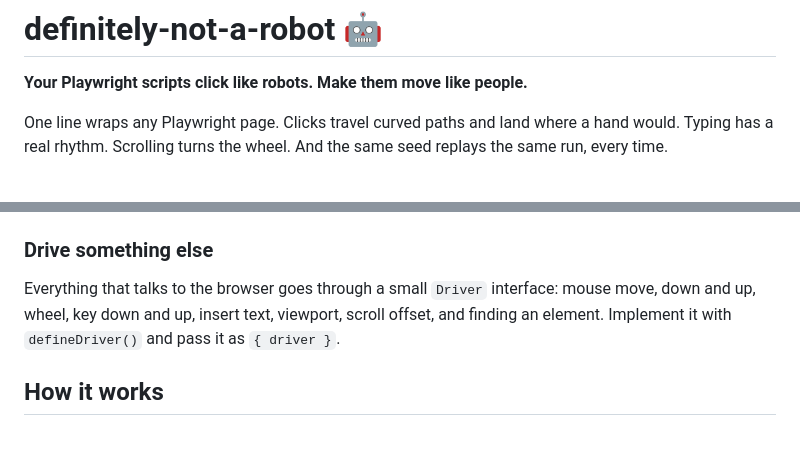
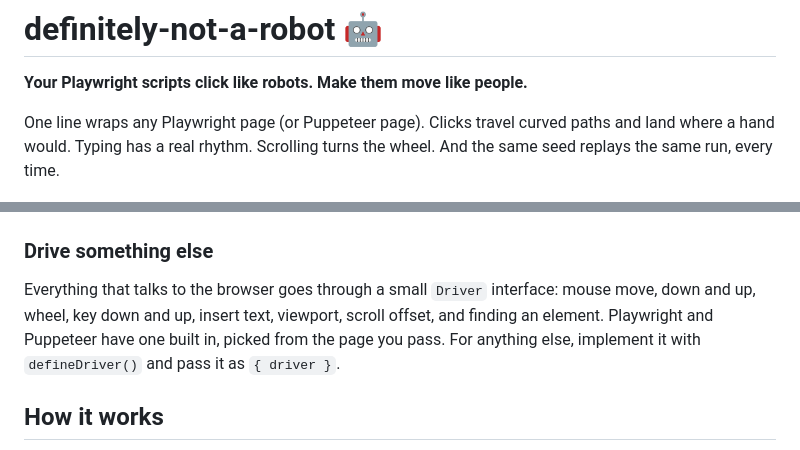
Before and after one commit to dougwithseismic/npm-definitely-not-a-robot, a Markdown page: README.md, 2 parts joined by grey strips. GitHub-like rendering.

```diff
--- a/README.md
+++ b/README.md
@@ -2,7 +2,8 @@
 
 **Your Playwright scripts click like robots. Make them move like people.**
 
-One line wraps any Playwright page. Clicks travel curved paths and land where a hand would.
+One line wraps any Playwright page (or Puppeteer page). Clicks travel curved paths and land where
+a hand would.
 Typing has a real rhythm. Scrolling turns the wheel. And the same seed replays the same run,
 every time.
 
@@ -285,7 +310,8 @@ createHuman(page, { plugins: [log] })
 
 Everything that talks to the browser goes through a small `Driver` interface: mouse move, down
 and up, wheel, key down and up, insert text, viewport, scroll offset, and finding an element.
-Implement it with `defineDriver()` and pass it as `{ driver }`.
+Playwright and Puppeteer have one built in, picked from the page you pass. For anything else,
+implement it with `defineDriver()` and pass it as `{ driver }`.
 
 ## How it works
 
```
Also changed, not shown: other parts of README.md (+27 -1 lines), CHANGELOG.md (+8 -0 lines), docs/media/puppeteer.gif (added), 17 other files.
